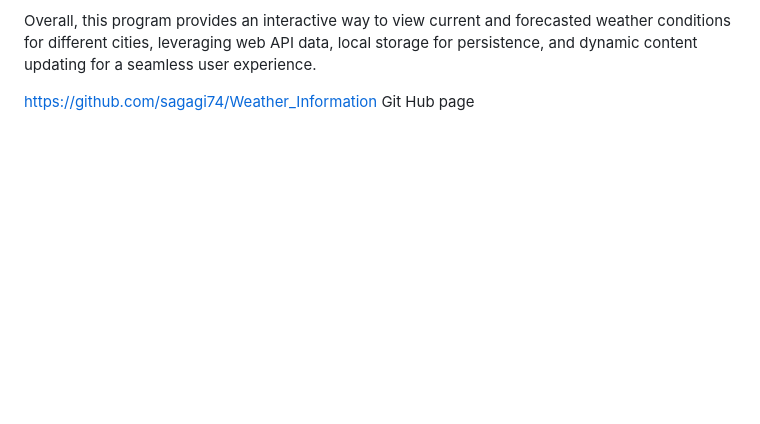
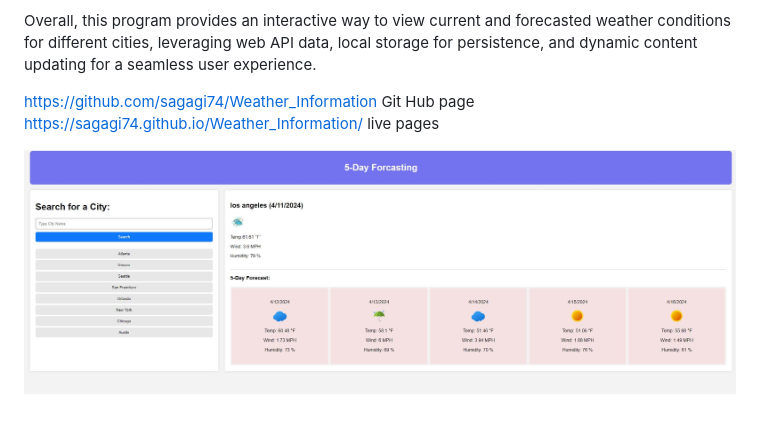
Before and after one commit to sagagi74/Weather_Information, a Markdown page: README.md, the part around the change. GitHub-like rendering; pictures changed too: assets/images/weatherInformation.JPG (added); blank space fills up the shorter version.

Commit message:
adding application image

```diff
--- a/README.md
+++ b/README.md
@@ -19,3 +19,8 @@ Kelvin to Fahrenheit Conversion: A utility function is included to convert tempe
 Overall, this program provides an interactive way to view current and forecasted weather conditions for different cities, leveraging web API data, local storage for persistence, and dynamic content updating for a seamless user experience.
 
 https://github.com/sagagi74/Weather_Information Git Hub page
+https://sagagi74.github.io/Weather_Information/ live pages
+
+
+
+![Application Image](assets/images/weatherInformation.JPG)
```
